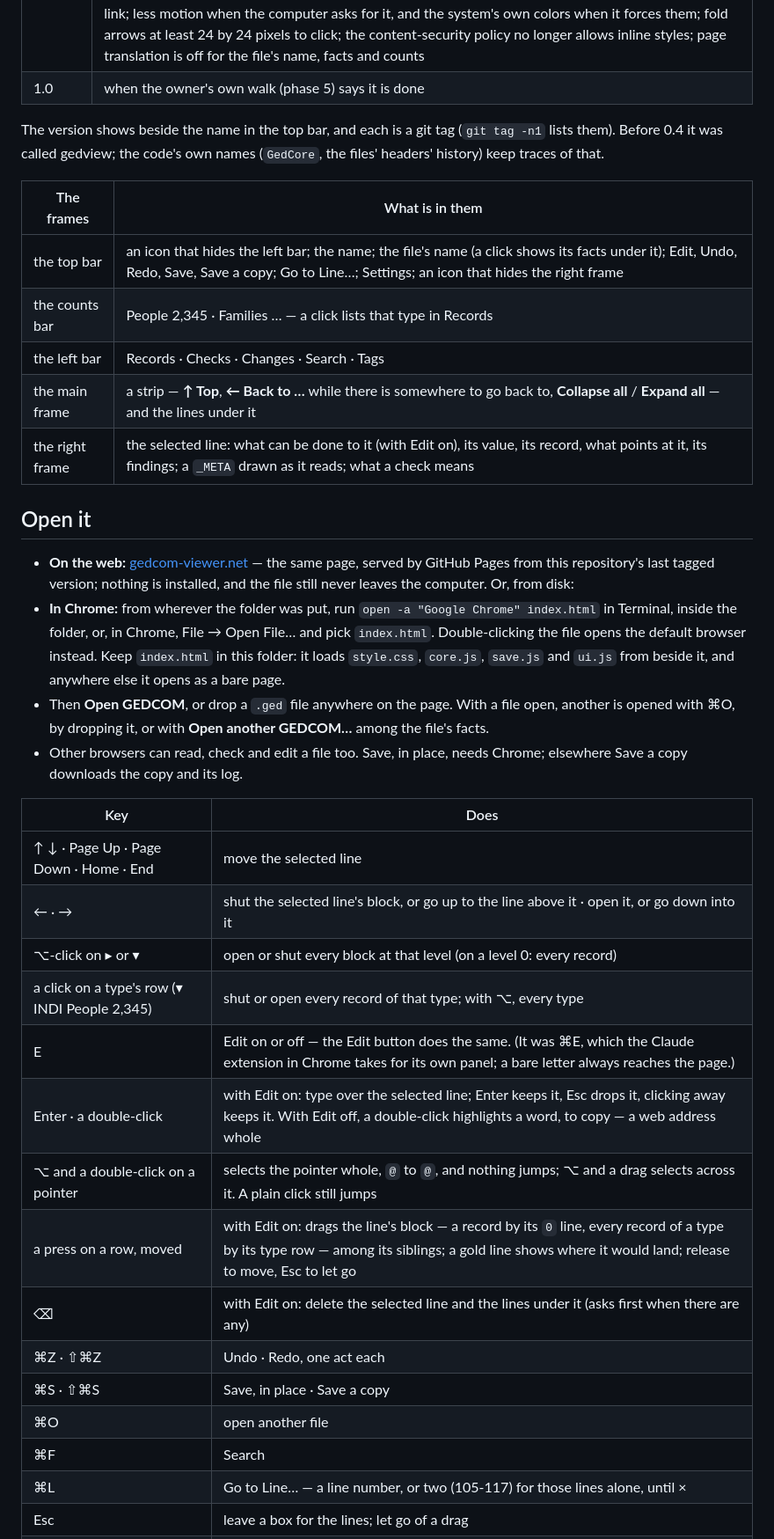
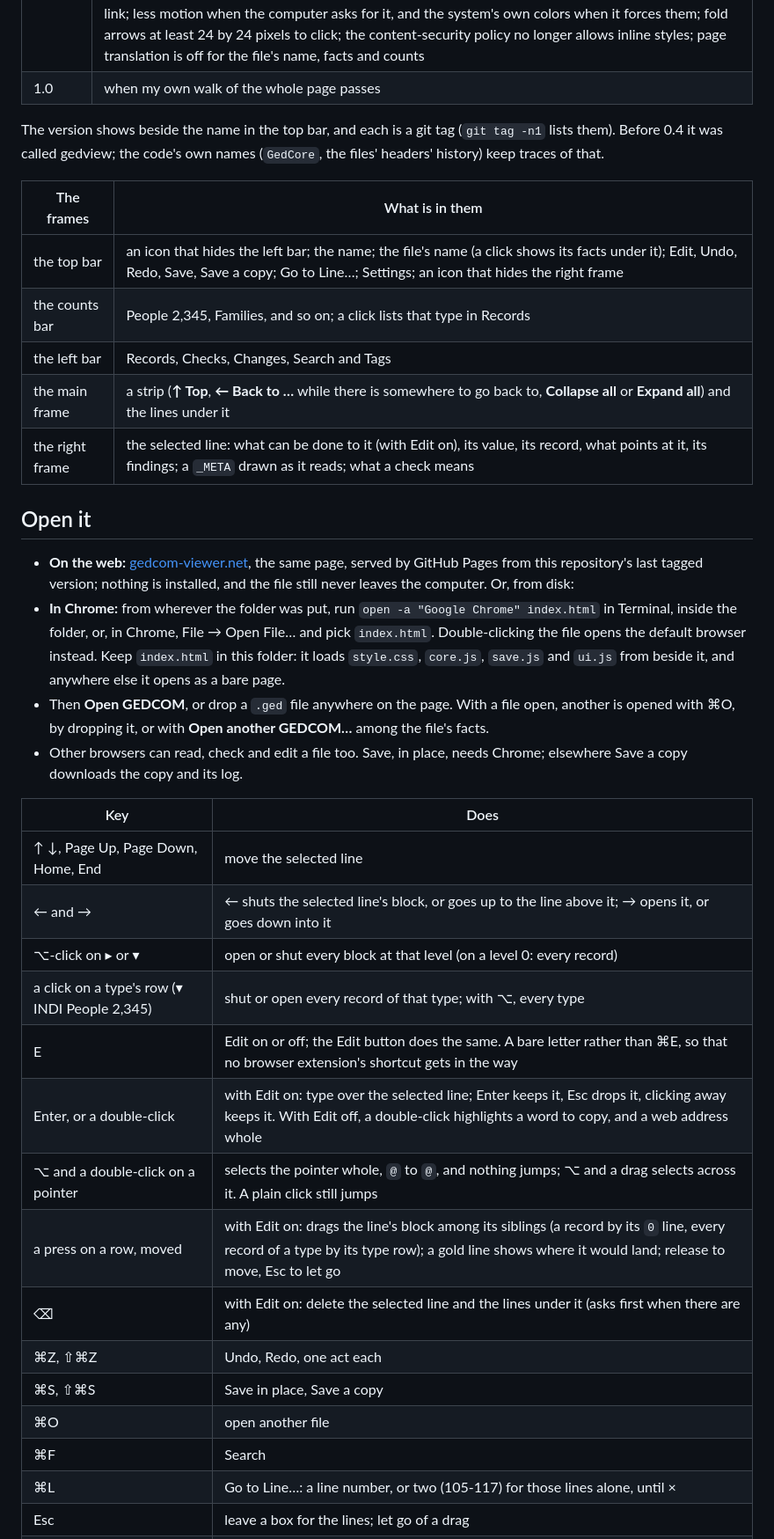
Before and after one commit to bunahu/gedcom-viewer, a Markdown page: README.md, the part around one of its changes. Shown at 88% size. GitHub-like rendering.

```diff
--- a/README.md
+++ b/README.md
@@ -20,6 +21,6 @@ machine. [BUILD-BRIEF.md](BUILD-BRIEF.md) is the specification.
 | 0.5.4 | six small fixes: the lines no longer scroll sideways when one opens for typing; the tab's title no longer holds the file's name, unless File name in the tab is turned on in Settings; spell check and page translation are off where the file's words show; the privacy page says plainly what the page sends, what it cannot control, and how to check it yourself; a notice that says why Chrome may refuse a folder for Save, and what to do; the README no longer names a path on one disk |
 | 0.5.5 | easier to read: text and borders reach the contrast the web's accessibility guidelines ask for (WCAG 2.2 AA) in all three looks; larger type (16 px) and rows (24 px), and a Text choice in Settings, Normal or Larger; a System choice for the theme, which follows the computer's light or dark and is what a new visitor gets, and Sunset is now called Dusk (a choice already kept still works); feedback@gedcom-viewer.net, an address that needs no GitHub account, beside the issue route for a report or a question; the line under Open GEDCOM now reads "The file does not leave your computer.", with a Privacy Policy link; less motion when the computer asks for it, and the system's own colors when it forces them; fold arrows at least 24 by 24 pixels to click; the content-security policy no longer allows inline styles; page translation is off for the file's name, facts and counts |
-| 1.0 | when the owner's own walk (phase 5) says it is done |
+| 1.0 | when my own walk of the whole page passes |
 
 The version shows beside the name in the top bar, and each is a git tag (`git tag -n1` lists them).
 Before 0.4 it was called gedview; the code's own names (`GedCore`, the files' headers' history)
@@ -28,14 +29,14 @@ keep traces of that.
 | The frames | What is in them |
 |---|---|
 | the top bar | an icon that hides the left bar; the name; the file's name (a click shows its facts under it); Edit, Undo, Redo, Save, Save a copy; Go to Line…; Settings; an icon that hides the right frame |
-| the counts bar | People 2,345 · Families … — a click lists that type in Records |
-| the left bar | Records · Checks · Changes · Search · Tags |
-| the main frame | a strip — **↑ Top**, **← Back to …** while there is somewhere to go back to, **Collapse all** / **Expand all** — and the lines under it |
+| the counts bar | People 2,345, Families, and so on; a click lists that type in Records |
+| the left bar | Records, Checks, Changes, Search and Tags |
+| the main frame | a strip (**↑ Top**, **← Back to …** while there is somewhere to go back to, **Collapse all** or **Expand all**) and the lines under it |
 | the right frame | the selected line: what can be done to it (with Edit on), its value, its record, what points at it, its findings; a `_META` drawn as it reads; what a check means |
 
 ## Open it
 
-- **On the web:** [gedcom-viewer.net](https://gedcom-viewer.net) — the same page, served by GitHub
+- **On the web:** [gedcom-viewer.net](https://gedcom-viewer.net), the same page, served by GitHub
   Pages from this repository's last tagged version; nothing is installed, and the file still never
   leaves the computer. Or, from disk:
 - **In Chrome:** from wherever the folder was put, run `open -a "Google Chrome" index.html` in
@@ -49,20 +50,20 @@ keep traces of that.
 
 | Key | Does |
 |---|---|
-| ↑ ↓ · Page Up · Page Down · Home · End | move the selected line |
-| ← · → | shut the selected line's block, or go up to the line above it · open it, or go down into it |
+| ↑ ↓, Page Up, Page Down, Home, End | move the selected line |
+| ← and → | ← shuts the selected line's block, or goes up to the line above it; → opens it, or goes down into it |
 | ⌥-click on ▸ or ▾ | open or shut every block at that level (on a level 0: every record) |
 | a click on a type's row (▾ INDI People 2,345) | shut or open every record of that type; with ⌥, every type |
-| E | Edit on or off — the Edit button does the same. (It was ⌘E, which the Claude extension in Chrome takes for its own panel; a bare letter always reaches the page.) |
-| Enter · a double-click | with Edit on: type over the selected line; Enter keeps it, Esc drops it, clicking away keeps it. With Edit off, a double-click highlights a word, to copy — a web address whole |
+| E | Edit on or off; the Edit button does the same. A bare letter rather than ⌘E, so that no browser extension's shortcut gets in the way |
+| Enter, or a double-click | with Edit on: type over the selected line; Enter keeps it, Esc drops it, clicking away keeps it. With Edit off, a double-click highlights a word to copy, and a web address whole |
 | ⌥ and a double-click on a pointer | selects the pointer whole, `@` to `@`, and nothing jumps; ⌥ and a drag selects across it. A plain click still jumps |
-| a press on a row, moved | with Edit on: drags the line's block — a record by its `0` line, every record of a type by its type row — among its siblings; a gold line shows where it would land; release to move, Esc to let go |
+| a press on a row, moved | with Edit on: drags the line's block among its siblings (a record by its `0` line, every record of a type by its type row); a gold line shows where it would land; release to move, Esc to let go |
 | ⌫ | with Edit on: delete the selected line and the lines under it (asks first when there are any) |
-| ⌘Z · ⇧⌘Z | Undo · Redo, one act each |
-| ⌘S · ⇧⌘S | Save, in place · Save a copy |
+| ⌘Z, ⇧⌘Z | Undo, Redo, one act each |
+| ⌘S, ⇧⌘S | Save in place, Save a copy |
 | ⌘O | open another file |
 | ⌘F | Search |
-| ⌘L | Go to Line… — a line number, or two (105-117) for those lines alone, until × |
+| ⌘L | Go to Line…: a line number, or two (105-117) for those lines alone, until × |
 | Esc | leave a box for the lines; let go of a drag |
 | a two-finger swipe, or ⇧ and the wheel, over the lines | scrolls them sideways, to the end of the longest line; the line numbers stay put and cast a shade on what goes under them. Home, a jump and Top bring the lines back to their left edge |
 
```
Also changed, not shown: other parts of README.md (+72 -62 lines).
